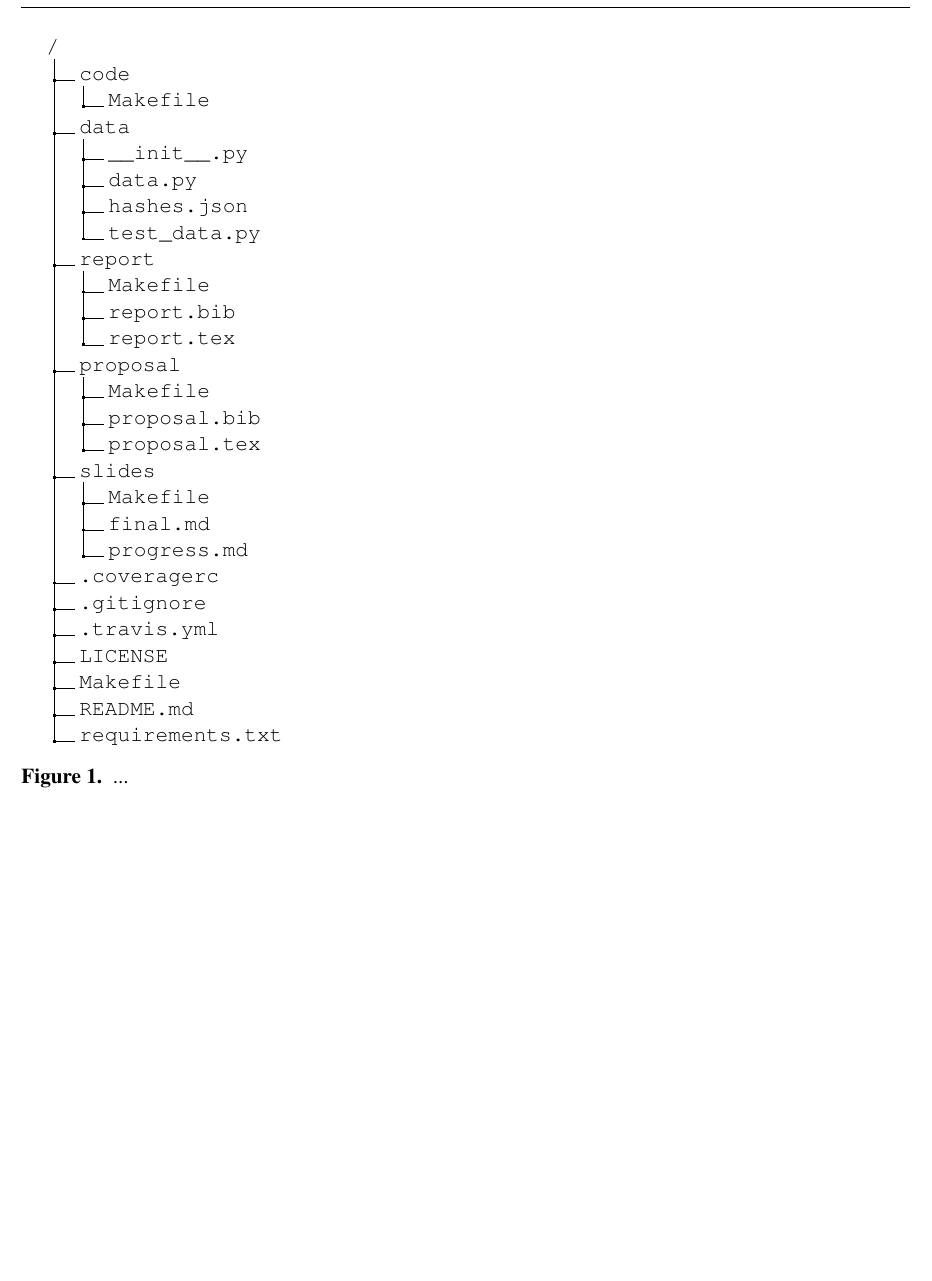
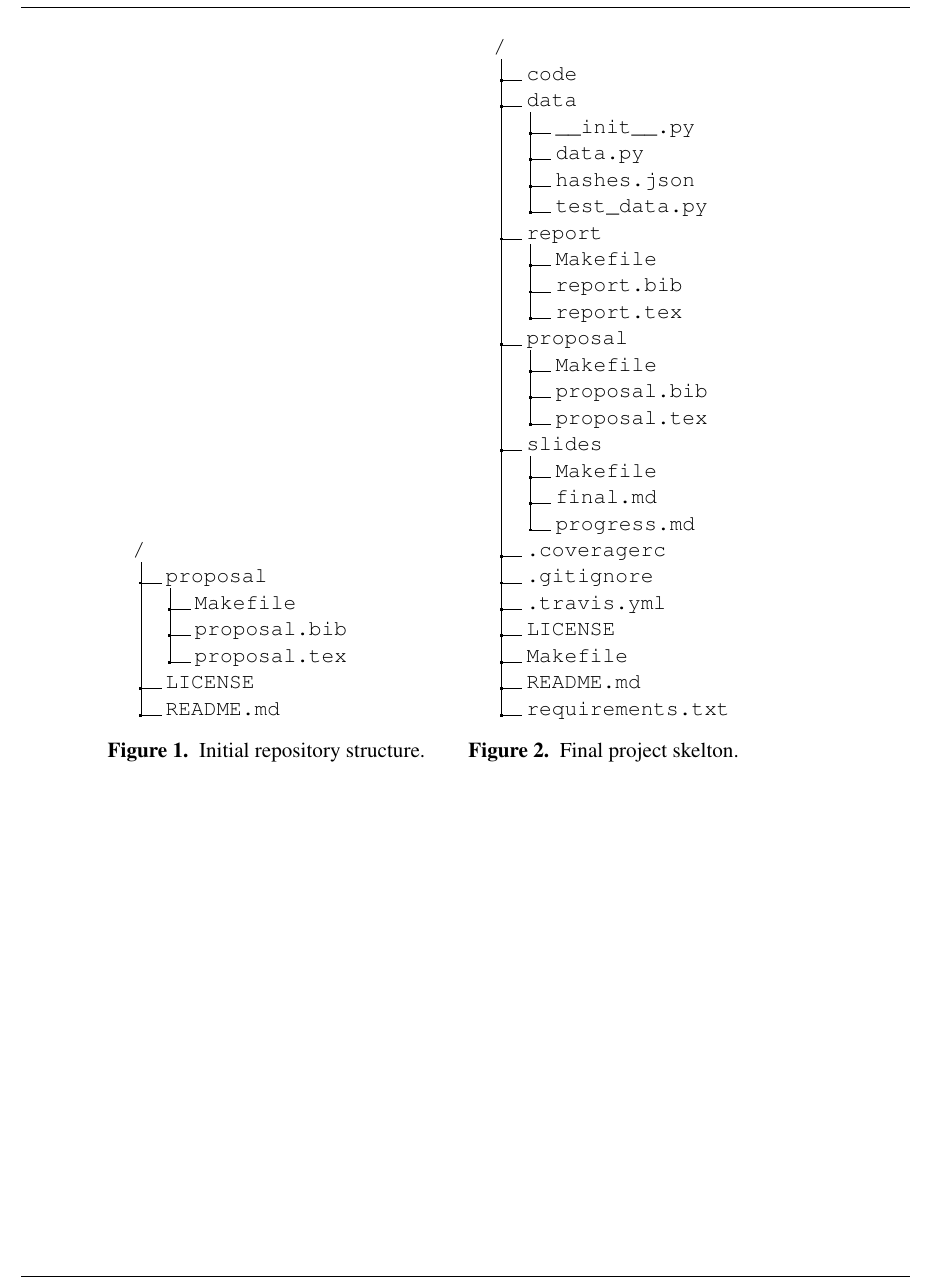
Before and after one commit to jarrodmillman/rcsds-paper, a LaTeX document (teaching.tex): part of page 14 of 15, cut at the place of the change, the shorter picture padded with empty space. Compiled offline with pdfLaTeX.

Commit message:
Add initial repo template

```diff
--- a/teaching.tex
+++ b/teaching.tex
@@ -124,12 +124,26 @@ encouragement as we experimented with new ways of teaching.
 %%% Make sure to upload the bib file along with the tex file and PDF
 %%% Please see the test.bib file for some examples of references
 
+
 \newpage
 \begin{figure}[h!]
+\centering
+\begin{minipage}[b]{0.4\textwidth}
+\dirtree{%
+.1 /.
+.2 proposal.
+.3 Makefile.
+.3 proposal.bib.
+.3 proposal.tex.
+.2 LICENSE.
+.2 README.md.
+}
+\caption{Initial repository structure.}\label{fig:repo}
+\end{minipage}
+\begin{minipage}[b]{0.4\textwidth}
 \dirtree{%
 .1 /.
 .2 code.
-.3 Makefile.
 .2 data.
 .3 \_\_init\_\_.py.
 .3 data.py.
@@ -155,7 +169,8 @@ encouragement as we experimented with new ways of teaching.
 .2 README.md.
 .2 requirements.txt.
 }
-\caption{...}\label{fig:repo}
+\caption{Final project skelton.}\label{fig:repo1}
+\end{minipage}
 \end{figure}
 
 \newpage
```
